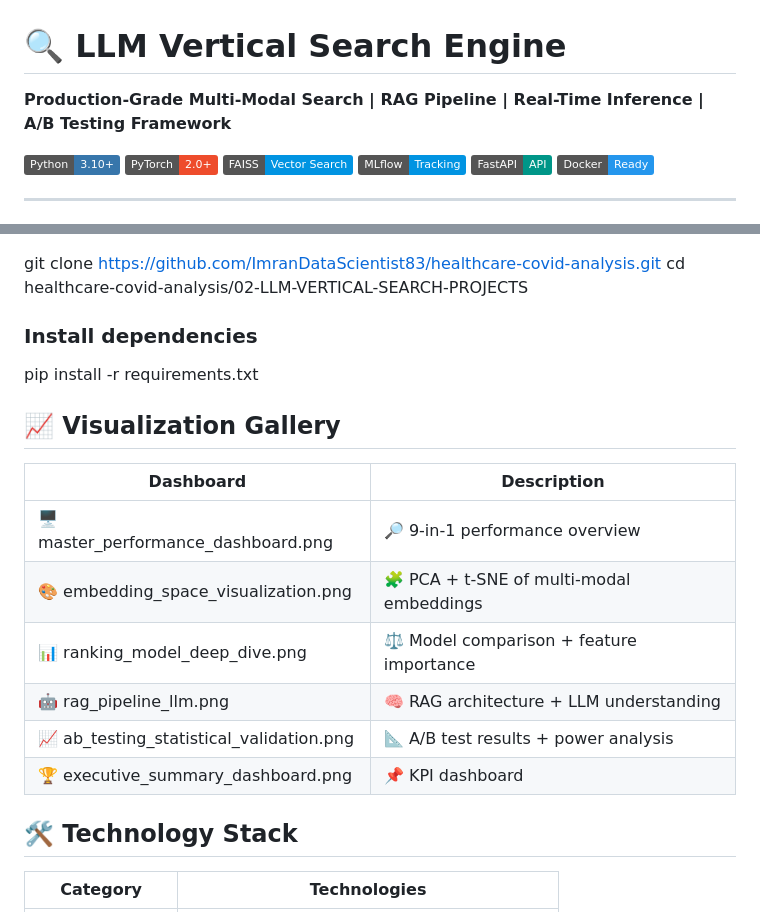
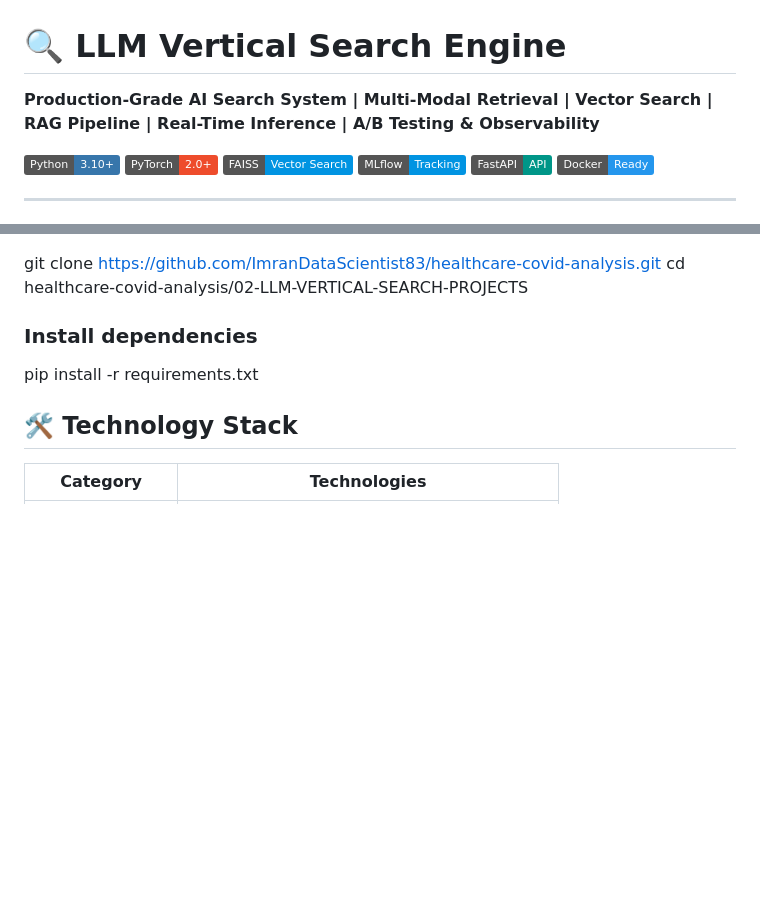
Before and after one commit to ImranDataScientist83/healthcare-covid-analysis, a Markdown page: 02-LLM-VERTICAL-SEARCH-PROJECTS/README.md, 2 parts joined by grey strips. Drawn GitHub-style; badges without logos; blank space fills up the shorter version.

```diff
--- a/02-LLM-VERTICAL-SEARCH-PROJECTS/README.md
+++ b/02-LLM-VERTICAL-SEARCH-PROJECTS/README.md
@@ -1,6 +1,6 @@
 # 🔍 LLM Vertical Search Engine
 
-**Production-Grade Multi-Modal Search | RAG Pipeline | Real-Time Inference | A/B Testing Framework**
+**Production-Grade AI Search System | Multi-Modal Retrieval | Vector Search | RAG Pipeline | Real-Time Inference | A/B Testing & Observability**
 
 [![Python](https://img.shields.io/badge/Python-3.10+-3776AB?logo=python)](https://www.python.org/)
 [![PyTorch](https://img.shields.io/badge/PyTorch-2.0+-EE4C2C?logo=pytorch)](https://pytorch.org/)
@@ -214,17 +214,6 @@ cd healthcare-covid-analysis/02-LLM-VERTICAL-SEARCH-PROJECTS
 ### Install dependencies
 pip install -r requirements.txt
 
-## 📈 Visualization Gallery
-
-| Dashboard                          | Description                                |
-|------------------------------------|--------------------------------------------|
-| 🖥️ master_performance_dashboard.png | 🔎 9-in-1 performance overview              |
-| 🎨 embedding_space_visualization.png| 🧩 PCA + t-SNE of multi-modal embeddings    |
-| 📊 ranking_model_deep_dive.png      | ⚖️ Model comparison + feature importance    |
-| 🤖 rag_pipeline_llm.png             | 🧠 RAG architecture + LLM understanding     |
-| 📈 ab_testing_statistical_validation.png | 📐 A/B test results + power analysis   |
-| 🏆 executive_summary_dashboard.png  | 📌 KPI dashboard                            |
-
 ## 🛠️ Technology Stack
 
 | Category        | Technologies                                |
```
